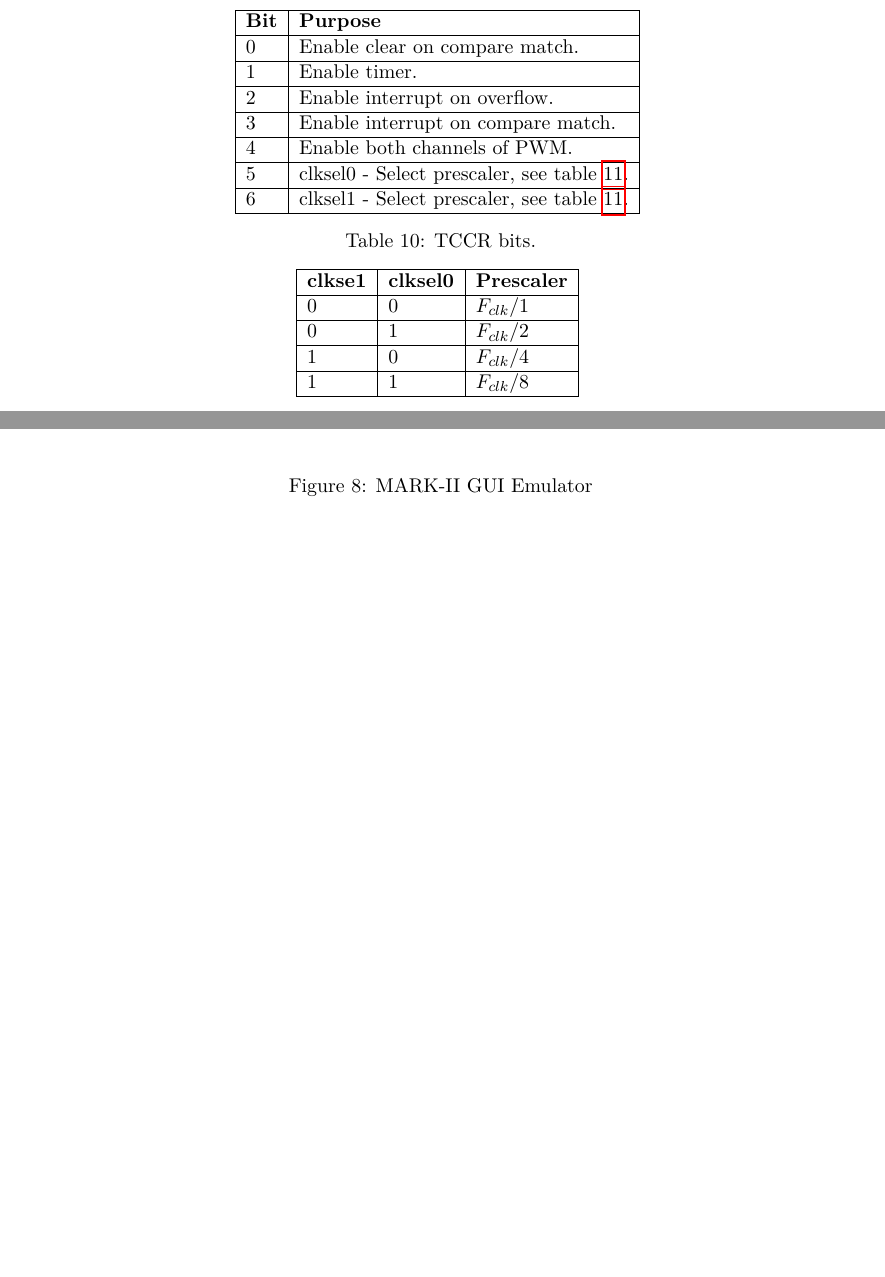
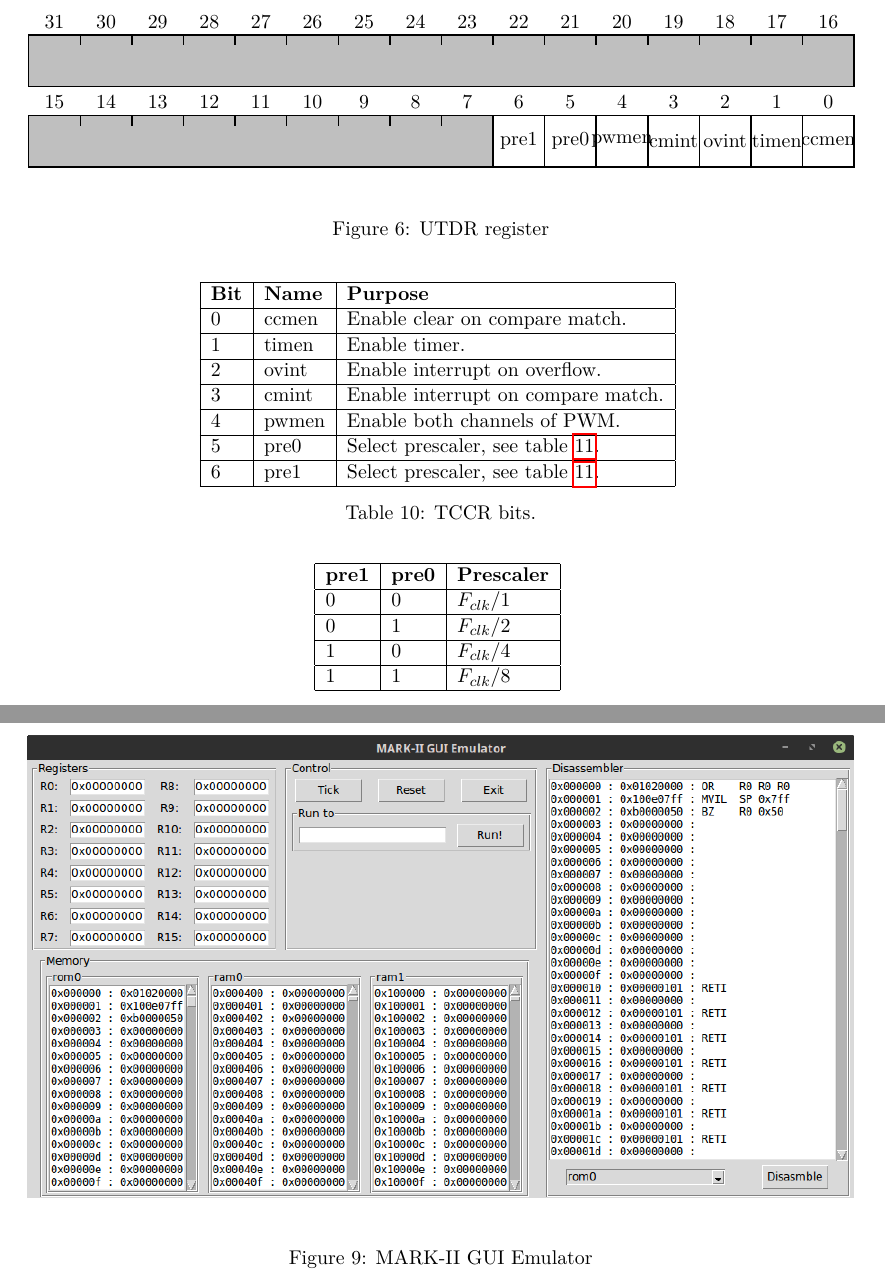
Before and after one commit to VladisM/MARK_II, a LaTeX document (doc/refman/main.tex, which reads doc/refman/tex/peripherals/timer.tex): two parts of pages 35 and 48 of 53 before the commit and two parts of pages 35 and 49 of 54 after it, joined at a grey line, cut at the place of the change, the shorter picture padded with empty space. Compiled offline with pdfLaTeX.

Commit message:
Add base of peripheral lib; small change in refman

```diff
--- a/doc/refman/tex/peripherals/timer.tex
+++ b/doc/refman/tex/peripherals/timer.tex
@@ -60,18 +60,39 @@
     \label{tab:tim_reg_map}
 \end{table}
 
+\begin{figure}[H]
+    \centering
+    \begin{tikzpicture}
+        \bitrect{16}{32-\bit}
+        \robits{0}{16}{}
+    \end{tikzpicture}
+    \begin{tikzpicture}
+        \bitrect{16}{16-\bit}
+        \robits{0}{9}{}
+        \rwbits{15}{1}{ccmen}
+        \rwbits{14}{1}{timen}
+        \rwbits{13}{1}{ovint}
+        \rwbits{12}{1}{cmint}
+        \rwbits{11}{1}{pwmen}
+        \rwbits{10}{1}{pre0}
+        \rwbits{9}{1}{pre1}
+    \end{tikzpicture}
+    \caption{UTDR register}
+    \label{fig:TCCR_reg}
+\end{figure}
+
 \begin{table}[h]
     \centering
-    \begin{tabular}{|l|l|}
+    \begin{tabular}{|l|l|l|}
         \hline
-        \textbf{Bit} & \textbf{Purpose}                                                         \\ \hline
-        $0$          & Enable clear on compare match.                                           \\ \hline
-        $1$          & Enable timer.                                                            \\ \hline
-        $2$          & Enable interrupt on overflow.                                            \\ \hline
-        $3$          & Enable interrupt on compare match.                                       \\ \hline
-        $4$          & Enable both channels of PWM.                                             \\ \hline
-        $5$          & clksel0 - Select prescaler, see table \ref{tab:tim_prescaler_setting}.   \\ \hline
-        $6$          & clksel1 - Select prescaler, see table \ref{tab:tim_prescaler_setting}.   \\ \hline
+        \textbf{Bit} & \textbf{Name} & \textbf{Purpose}                                               \\ \hline
+        $0$          & ccmen         & Enable clear on compare match.                                 \\ \hline
+        $1$          & timen         & Enable timer.                                                  \\ \hline
+        $2$          & ovint         & Enable interrupt on overflow.                                  \\ \hline
+        $3$          & cmint         & Enable interrupt on compare match.                             \\ \hline
+        $4$          & pwmen         & Enable both channels of PWM.                                   \\ \hline
+        $5$          & pre0          & Select prescaler, see table \ref{tab:tim_prescaler_setting}.   \\ \hline
+        $6$          & pre1          & Select prescaler, see table \ref{tab:tim_prescaler_setting}.   \\ \hline
     \end{tabular}
     \caption{TCCR bits.}
     \label{tab:tim_tccr_bits}
@@ -81,7 +102,7 @@
     \centering
     \begin{tabular}{|l|l|l|}
         \hline
-        \textbf{clkse1} & \textbf{clksel0} & \textbf{Prescaler} \\ \hline
+        \textbf{pre1} & \textbf{pre0} & \textbf{Prescaler} \\ \hline
         $0$ & $0$ & $F_{clk}/1$ \\ \hline
         $0$ & $1$ & $F_{clk}/2$ \\ \hline
         $1$ & $0$ & $F_{clk}/4$ \\ \hline
```
Also changed, not shown: README.md, sw/spl/README.md (added), 4 other files.
